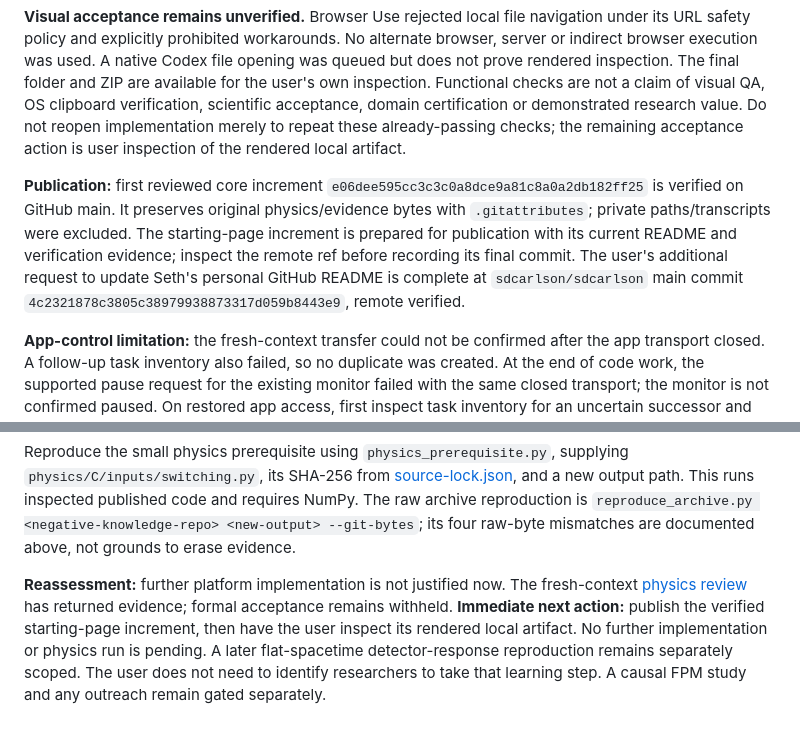
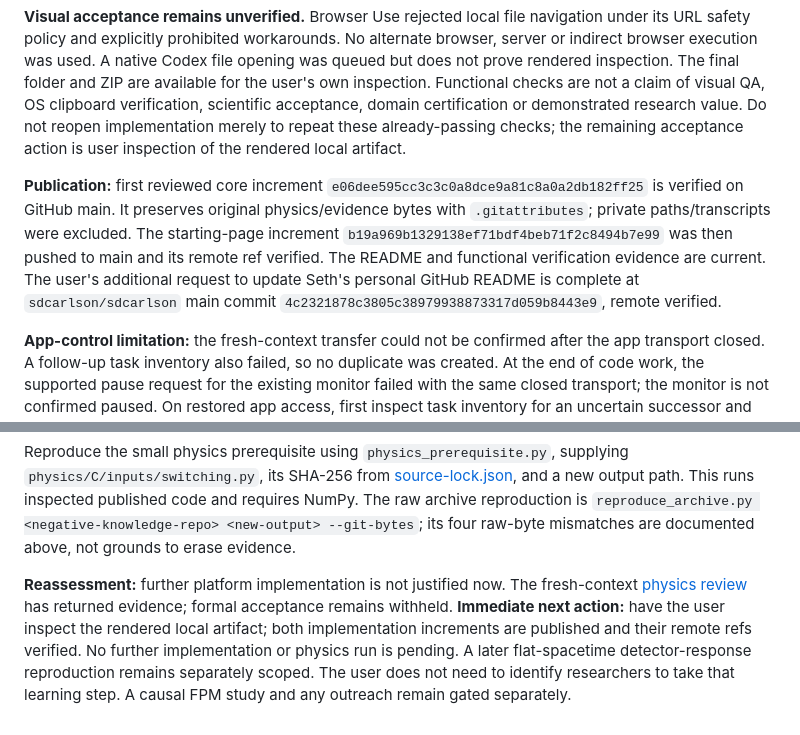
Before and after one commit to sdcarlson/first-principles-map, a Markdown page: research/DECISION.md, 2 parts joined by grey strips. Drawn GitHub-style.

Commit message:
Record verified starting-page publication and remaining visual check

```diff
--- a/research/DECISION.md
+++ b/research/DECISION.md
@@ -20,7 +20,7 @@ Astra found and Grok corrected reserved-filename URL breakage, a stale default n
 
 **Visual acceptance remains unverified.** Browser Use rejected local file navigation under its URL safety policy and explicitly prohibited workarounds. No alternate browser, server or indirect browser execution was used. A native Codex file opening was queued but does not prove rendered inspection. The final folder and ZIP are available for the user's own inspection. Functional checks are not a claim of visual QA, OS clipboard verification, scientific acceptance, domain certification or demonstrated research value. Do not reopen implementation merely to repeat these already-passing checks; the remaining acceptance action is user inspection of the rendered local artifact.
 
-**Publication:** first reviewed core increment `e06dee595cc3c3c0a8dce9a81c8a0a2db182ff25` is verified on GitHub main. It preserves original physics/evidence bytes with `.gitattributes`; private paths/transcripts were excluded. The starting-page increment is prepared for publication with its current README and verification evidence; inspect the remote ref before recording its final commit. The user's additional request to update Seth's personal GitHub README is complete at `sdcarlson/sdcarlson` main commit `4c2321878c3805c38979938873317d059b8443e9`, remote verified.
+**Publication:** first reviewed core increment `e06dee595cc3c3c0a8dce9a81c8a0a2db182ff25` is verified on GitHub main. It preserves original physics/evidence bytes with `.gitattributes`; private paths/transcripts were excluded. The starting-page increment `b19a969b1329138ef71bdf4beb71f2c8494b7e99` was then pushed to main and its remote ref verified. The README and functional verification evidence are current. The user's additional request to update Seth's personal GitHub README is complete at `sdcarlson/sdcarlson` main commit `4c2321878c3805c38979938873317d059b8443e9`, remote verified.
 
 **App-control limitation:** the fresh-context transfer could not be confirmed after the app transport closed. A follow-up task inventory also failed, so no duplicate was created. At the end of code work, the supported pause request for the existing monitor failed with the same closed transport; the monitor is not confirmed paused. On restored app access, first inspect task inventory for an uncertain successor and pause the one existing monitor. Do not start more product work. No new permissions are required.
 
@@ -172,4 +172,4 @@ To submit from a fresh context, give the worker only its condition package in an
 
 Reproduce the small physics prerequisite using `physics_prerequisite.py`, supplying `physics/C/inputs/switching.py`, its SHA-256 from [source-lock.json](evidence/source-lock.json), and a new output path. This runs inspected published code and requires NumPy. The raw archive reproduction is `reproduce_archive.py <negative-knowledge-repo> <new-output> --git-bytes`; its four raw-byte mismatches are documented above, not grounds to erase evidence.
 
-**Reassessment:** further platform implementation is not justified now. The fresh-context [physics review](evidence/astra-physics-review.md) has returned evidence; formal acceptance remains withheld. **Immediate next action:** publish the verified starting-page increment, then have the user inspect its rendered local artifact. No further implementation or physics run is pending. A later flat-spacetime detector-response reproduction remains separately scoped. The user does not need to identify researchers to take that learning step. A causal FPM study and any outreach remain gated separately.
+**Reassessment:** further platform implementation is not justified now. The fresh-context [physics review](evidence/astra-physics-review.md) has returned evidence; formal acceptance remains withheld. **Immediate next action:** have the user inspect the rendered local artifact; both implementation increments are published and their remote refs verified. No further implementation or physics run is pending. A later flat-spacetime detector-response reproduction remains separately scoped. The user does not need to identify researchers to take that learning step. A causal FPM study and any outreach remain gated separately.
```
